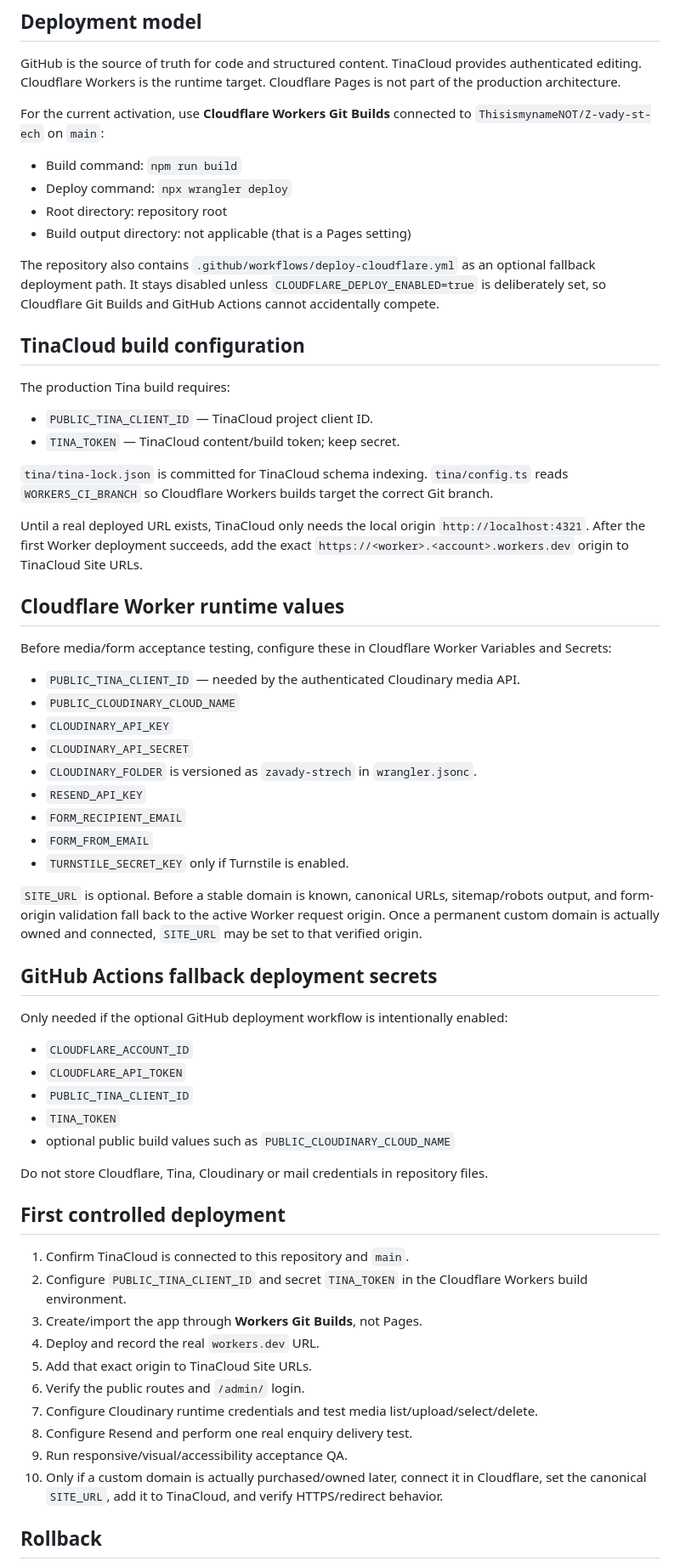
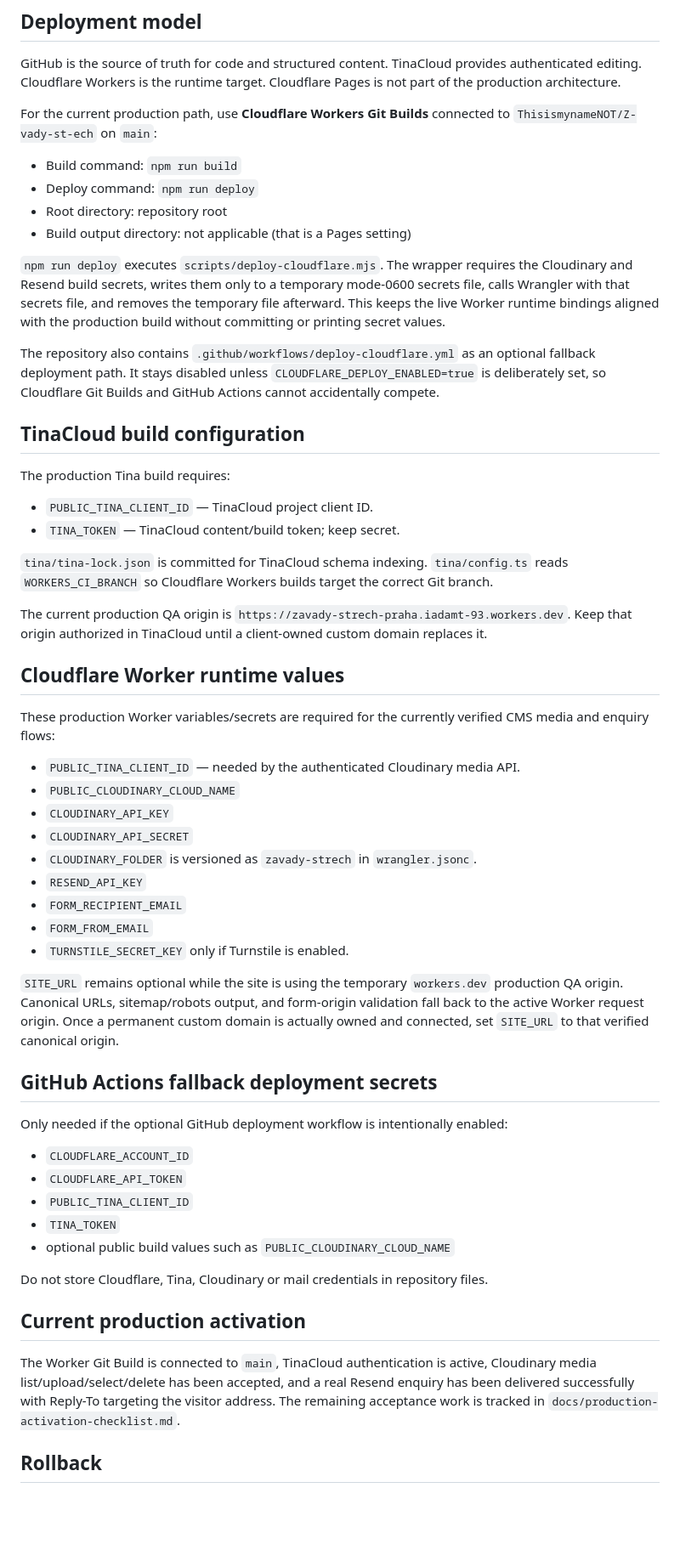
Before and after one commit to ThisismynameNOT/Z-vady-st-ech, a Markdown page: OPERATIONS.md, the part around the change. Shown at 85% size. Rendered like a GitHub page; blank space fills up the shorter version.

Commit message:
docs: record actual production operations path

```diff
--- a/OPERATIONS.md
+++ b/OPERATIONS.md
@@ -3,12 +3,14 @@
 ## Deployment model
 GitHub is the source of truth for code and structured content. TinaCloud provides authenticated editing. Cloudflare Workers is the runtime target. Cloudflare Pages is not part of the production architecture.
 
-For the current activation, use **Cloudflare Workers Git Builds** connected to `ThisismynameNOT/Z-vady-st-ech` on `main`:
+For the current production path, use **Cloudflare Workers Git Builds** connected to `ThisismynameNOT/Z-vady-st-ech` on `main`:
 
 - Build command: `npm run build`
-- Deploy command: `npx wrangler deploy`
+- Deploy command: `npm run deploy`
 - Root directory: repository root
 - Build output directory: not applicable (that is a Pages setting)
+
+`npm run deploy` executes `scripts/deploy-cloudflare.mjs`. The wrapper requires the Cloudinary and Resend build secrets, writes them only to a temporary mode-0600 secrets file, calls Wrangler with that secrets file, and removes the temporary file afterward. This keeps the live Worker runtime bindings aligned with the production build without committing or printing secret values.
 
 The repository also contains `.github/workflows/deploy-cloudflare.yml` as an optional fallback deployment path. It stays disabled unless `CLOUDFLARE_DEPLOY_ENABLED=true` is deliberately set, so Cloudflare Git Builds and GitHub Actions cannot accidentally compete.
 
@@ -20,10 +22,10 @@ The production Tina build requires:
 
 `tina/tina-lock.json` is committed for TinaCloud schema indexing. `tina/config.ts` reads `WORKERS_CI_BRANCH` so Cloudflare Workers builds target the correct Git branch.
 
-Until a real deployed URL exists, TinaCloud only needs the local origin `http://localhost:4321`. After the first Worker deployment succeeds, add the exact `https://<worker>.<account>.workers.dev` origin to TinaCloud Site URLs.
+The current production QA origin is `https://zavady-strech-praha.iadamt-93.workers.dev`. Keep that origin authorized in TinaCloud until a client-owned custom domain replaces it.
 
 ## Cloudflare Worker runtime values
-Before media/form acceptance testing, configure these in Cloudflare Worker Variables and Secrets:
+These production Worker variables/secrets are required for the currently verified CMS media and enquiry flows:
 
 - `PUBLIC_TINA_CLIENT_ID` — needed by the authenticated Cloudinary media API.
 - `PUBLIC_CLOUDINARY_CLOUD_NAME`
@@ -35,7 +37,7 @@ Before media/form acceptance testing, configure these in Cloudflare Worker Varia
 - `FORM_FROM_EMAIL`
 - `TURNSTILE_SECRET_KEY` only if Turnstile is enabled.
 
-`SITE_URL` is optional. Before a stable domain is known, canonical URLs, sitemap/robots output, and form-origin validation fall back to the active Worker request origin. Once a permanent custom domain is actually owned and connected, `SITE_URL` may be set to that verified origin.
+`SITE_URL` remains optional while the site is using the temporary `workers.dev` production QA origin. Canonical URLs, sitemap/robots output, and form-origin validation fall back to the active Worker request origin. Once a permanent custom domain is actually owned and connected, set `SITE_URL` to that verified canonical origin.
 
 ## GitHub Actions fallback deployment secrets
 Only needed if the optional GitHub deployment workflow is intentionally enabled:
@@ -48,17 +50,8 @@ Only needed if the optional GitHub deployment workflow is intentionally enabled:
 
 Do not store Cloudflare, Tina, Cloudinary or mail credentials in repository files.
 
-## First controlled deployment
-1. Confirm TinaCloud is connected to this repository and `main`.
-2. Configure `PUBLIC_TINA_CLIENT_ID` and secret `TINA_TOKEN` in the Cloudflare Workers build environment.
-3. Create/import the app through **Workers Git Builds**, not Pages.
-4. Deploy and record the real `workers.dev` URL.
-5. Add that exact origin to TinaCloud Site URLs.
-6. Verify the public routes and `/admin/` login.
-7. Configure Cloudinary runtime credentials and test media list/upload/select/delete.
-8. Configure Resend and perform one real enquiry delivery test.
-9. Run responsive/visual/accessibility acceptance QA.
-10. Only if a custom domain is actually purchased/owned later, connect it in Cloudflare, set the canonical `SITE_URL`, add it to TinaCloud, and verify HTTPS/redirect behavior.
+## Current production activation
+The Worker Git Build is connected to `main`, TinaCloud authentication is active, Cloudinary media list/upload/select/delete has been accepted, and a real Resend enquiry has been delivered successfully with Reply-To targeting the visitor address. The remaining acceptance work is tracked in `docs/production-activation-checklist.md`.
 
 ## Rollback
 Revert the bad Git commit or redeploy a known-good Worker version. Structured content is recoverable from Git history. Cloudflare Worker versions can also be rolled back in Cloudflare.
```
